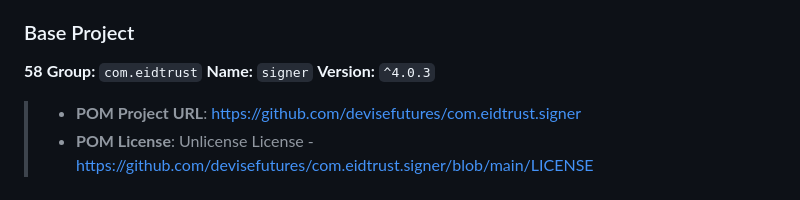
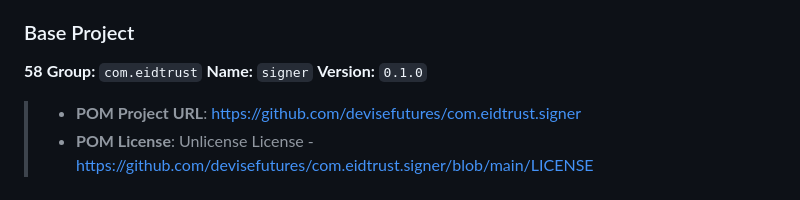
Before and after one commit to xavier-fraboulet-idnow/ai-evaluation, a Markdown page: licenses.md, the part around the change. Rendered like a GitHub page.

```diff
--- a/licenses.md
+++ b/licenses.md
@@ -323,7 +323,7 @@ _2024-06-12 14:27:20 CET_
 
 ### Base Project
 
-**58** **Group:** `com.eidtrust` **Name:** `signer` **Version:** `^4.0.3`
+**58** **Group:** `com.eidtrust` **Name:** `signer` **Version:** `0.1.0`
 
 > -   **POM Project URL**: [https://github.com/devisefutures/com.eidtrust.signer](https://github.com/devisefutures/com.eidtrust.signer)
 > -   **POM License**: Unlicense License - [https://github.com/devisefutures/com.eidtrust.signer/blob/main/LICENSE](https://github.com/devisefutures/com.eidtrust.signer/blob/main/LICENSE)
```
